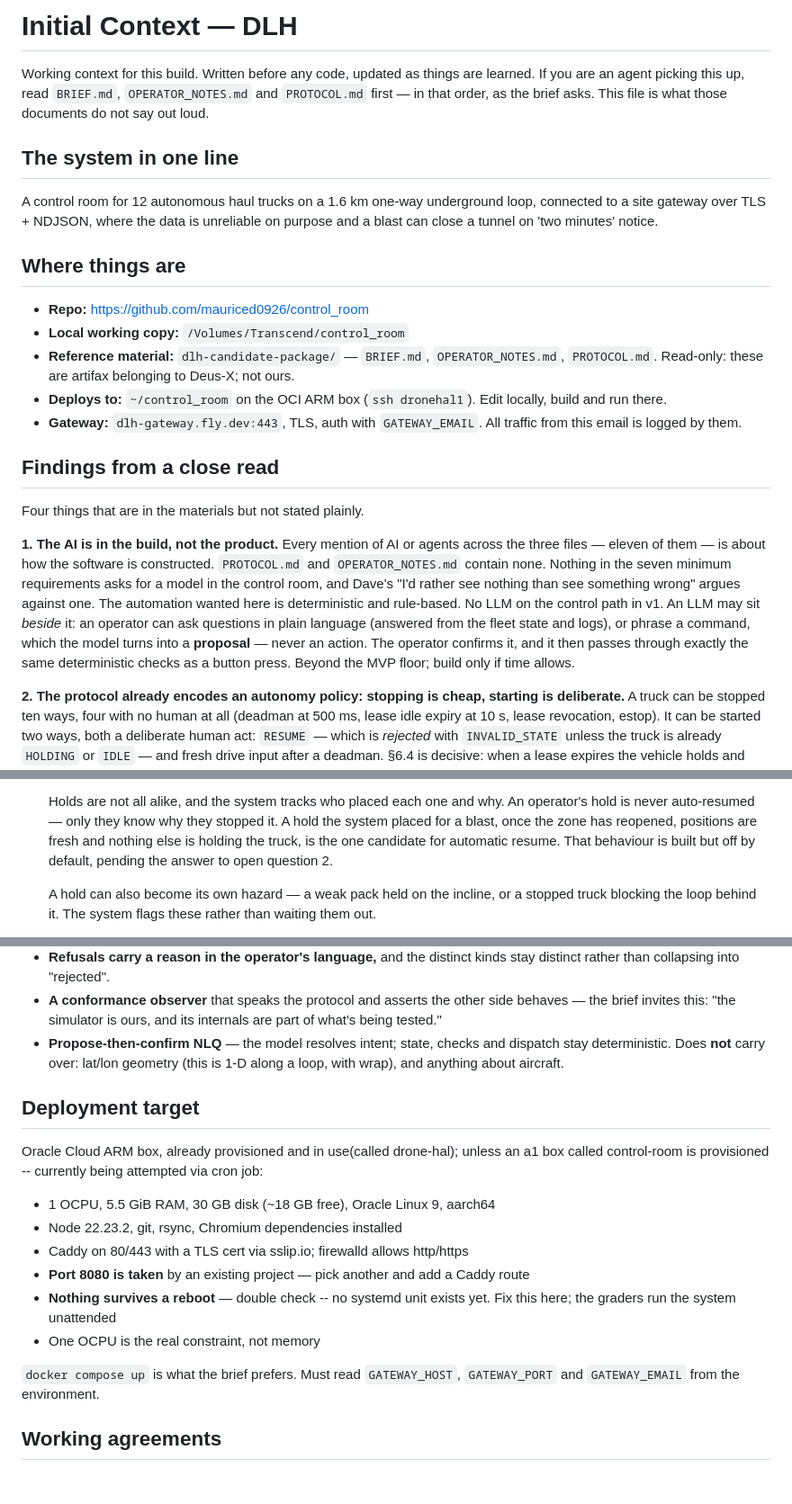
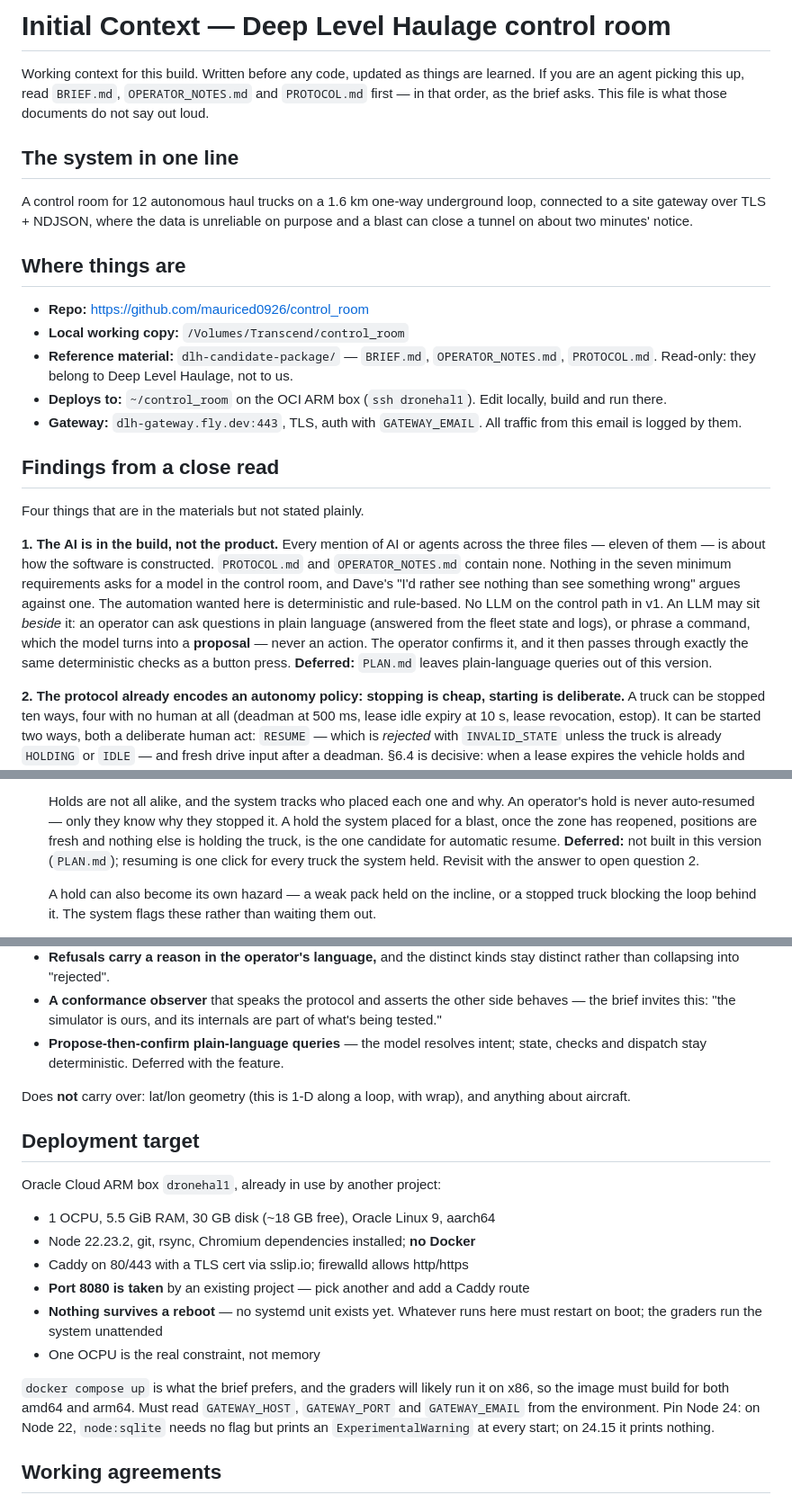
Before and after one commit to mauriced0926/control_room, a Markdown page: CONTEXT.md, 3 parts joined by grey strips. Shown at 90% size. Drawn GitHub-style; blank space fills up the shorter version.

Commit message:
Align CONTEXT.md with PLAN.md and tidy it
Mark plain-language queries and automatic resume after a blast as
deferred, since PLAN.md leaves both out of this version. Record that the
deploy box has no Docker, that the image must build for amd64 and arm64,
and why Node 24 is pinned (node:sqlite warns at startup on Node 22).
Fix typos and name the reference material as Deep Level Haulage's.

Co-Authored-By: Claude Opus 5.5 <noreply@anthropic.com>

```diff
--- a/CONTEXT.md
+++ b/CONTEXT.md
@@ -1,4 +1,4 @@
-# Initial Context — DLH
+# Initial Context — Deep Level Haulage control room
 
 Working context for this build. Written before any code, updated as things are
 learned. If you are an agent picking this up, read `BRIEF.md`,
@@ -9,13 +9,15 @@ This file is what those documents do not say out loud.
 
 A control room for 12 autonomous haul trucks on a 1.6 km one-way underground
 loop, connected to a site gateway over TLS + NDJSON, where the data is
-unreliable on purpose and a blast can close a tunnel on 'two minutes' notice.
+unreliable on purpose and a blast can close a tunnel on about two minutes' notice.
+
 ## Where things are
 
 - **Repo:** https://github.com/mauriced0926/control_room
 - **Local working copy:** `/Volumes/Transcend/control_room`
 - **Reference material:** `dlh-candidate-package/` — `BRIEF.md`,
-  `OPERATOR_NOTES.md`, `PROTOCOL.md`. Read-only: these are artifax belonging to Deus-X; not ours.
+  `OPERATOR_NOTES.md`, `PROTOCOL.md`. Read-only: they
+  belong to Deep Level Haulage, not to us.
 - **Deploys to:** `~/control_room` on the OCI ARM box (`ssh dronehal1`).
   Edit locally, build and run there.
 - **Gateway:** `dlh-gateway.fly.dev:443`, TLS, auth with
@@ -33,8 +35,8 @@ constructed. `PROTOCOL.md` and `OPERATOR_NOTES.md` contain none. Nothing in the
 automation wanted here is deterministic and rule-based. No LLM on the control path in v1. An LLM may sit *beside* it: an operator can ask questions in plain language (answered from the fleet state and logs), or
 phrase a command, which the model turns into a **proposal** — never an action.
 The operator confirms it, and it then passes through exactly the same
-deterministic checks as a button press. Beyond the MVP floor; build only if
-time allows.
+deterministic checks as a button press. **Deferred:** `PLAN.md` leaves
+plain-language queries out of this version.
 
 
 **2. The protocol already encodes an autonomy policy: stopping is cheap,
@@ -161,8 +163,9 @@ Do not wait on these. Assumptions below; record what the answers change.
    why. An operator's hold is never auto-resumed — only they know why they
    stopped it. A hold the system placed for a blast, once the zone has
    reopened, positions are fresh and nothing else is holding the truck, is
-   the one candidate for automatic resume. That behaviour is built but off
-   by default, pending the answer to open question 2.
+   the one candidate for automatic resume. **Deferred:** not built in this
+   version (`PLAN.md`); resuming is one click for every truck the system
+   held. Revisit with the answer to open question 2.
 
    A hold can also become its own hazard — a weak pack held on the incline,
    or a stopped truck blocking the loop behind it. The system flags these
@@ -260,25 +264,30 @@ Same author, same patterns, different domain. Carries over:
 - **A conformance observer** that speaks the protocol and asserts the other
   side behaves — the brief invites this: "the simulator is ours, and its
   internals are part of what's being tested."
-- **Propose-then-confirm NLQ** — the model resolves intent; state, checks and dispatch stay deterministic.
+- **Propose-then-confirm plain-language queries** — the model resolves intent;
+  state, checks and dispatch stay deterministic. Deferred with the feature.
+
 Does **not** carry over: lat/lon geometry (this is 1-D along a loop, with
 wrap), and anything about aircraft.
 
 ## Deployment target
 
-Oracle Cloud ARM box, already provisioned and in use(called drone-hal); unless an a1 box called control-room is provisioned -- currently being attempted via cron job:
+Oracle Cloud ARM box `dronehal1`, already in use by another project:
 
 - 1 OCPU, 5.5 GiB RAM, 30 GB disk (~18 GB free), Oracle Linux 9, aarch64
-- Node 22.23.2, git, rsync, Chromium dependencies installed
+- Node 22.23.2, git, rsync, Chromium dependencies installed; **no Docker**
 - Caddy on 80/443 with a TLS cert via sslip.io; firewalld allows http/https
 - **Port 8080 is taken** by an existing project — pick another and add a Caddy
   route
-- **Nothing survives a reboot** — double check -- no systemd unit exists yet. Fix this here;
-  the graders run the system unattended
+- **Nothing survives a reboot** — no systemd unit exists yet. Whatever runs
+  here must restart on boot; the graders run the system unattended
 - One OCPU is the real constraint, not memory
 
-`docker compose up` is what the brief prefers. Must read `GATEWAY_HOST`,
-`GATEWAY_PORT` and `GATEWAY_EMAIL` from the environment.
+`docker compose up` is what the brief prefers, and the graders will likely
+run it on x86, so the image must build for both amd64 and arm64. Must read
+`GATEWAY_HOST`, `GATEWAY_PORT` and `GATEWAY_EMAIL` from the environment. Pin
+Node 24: on Node 22, `node:sqlite` needs no flag but prints an
+`ExperimentalWarning` at every start; on 24.15 it prints nothing.
 
 ## Working agreements
 
```
Also changed, not shown: other parts of CONTEXT.md (+3 -2 lines).
